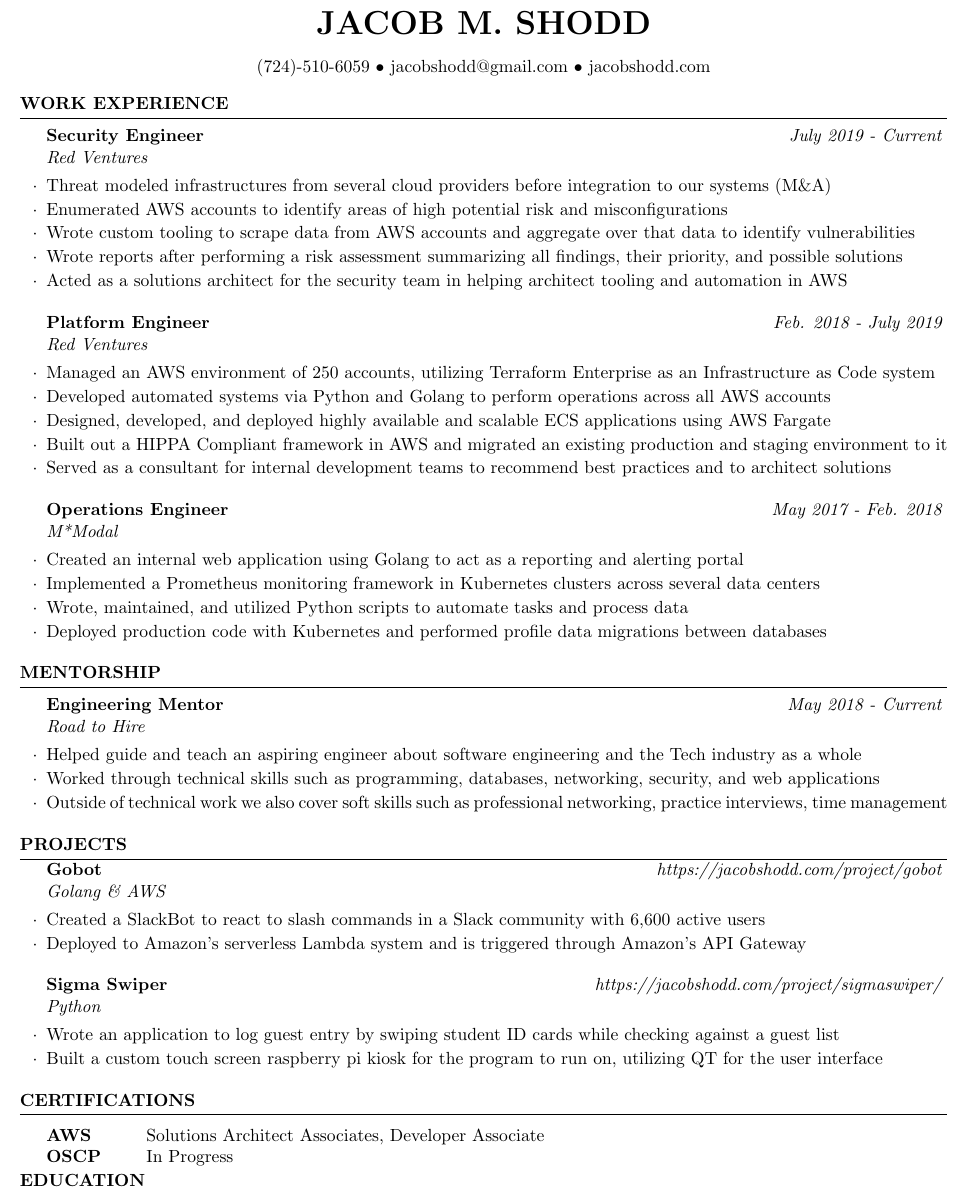
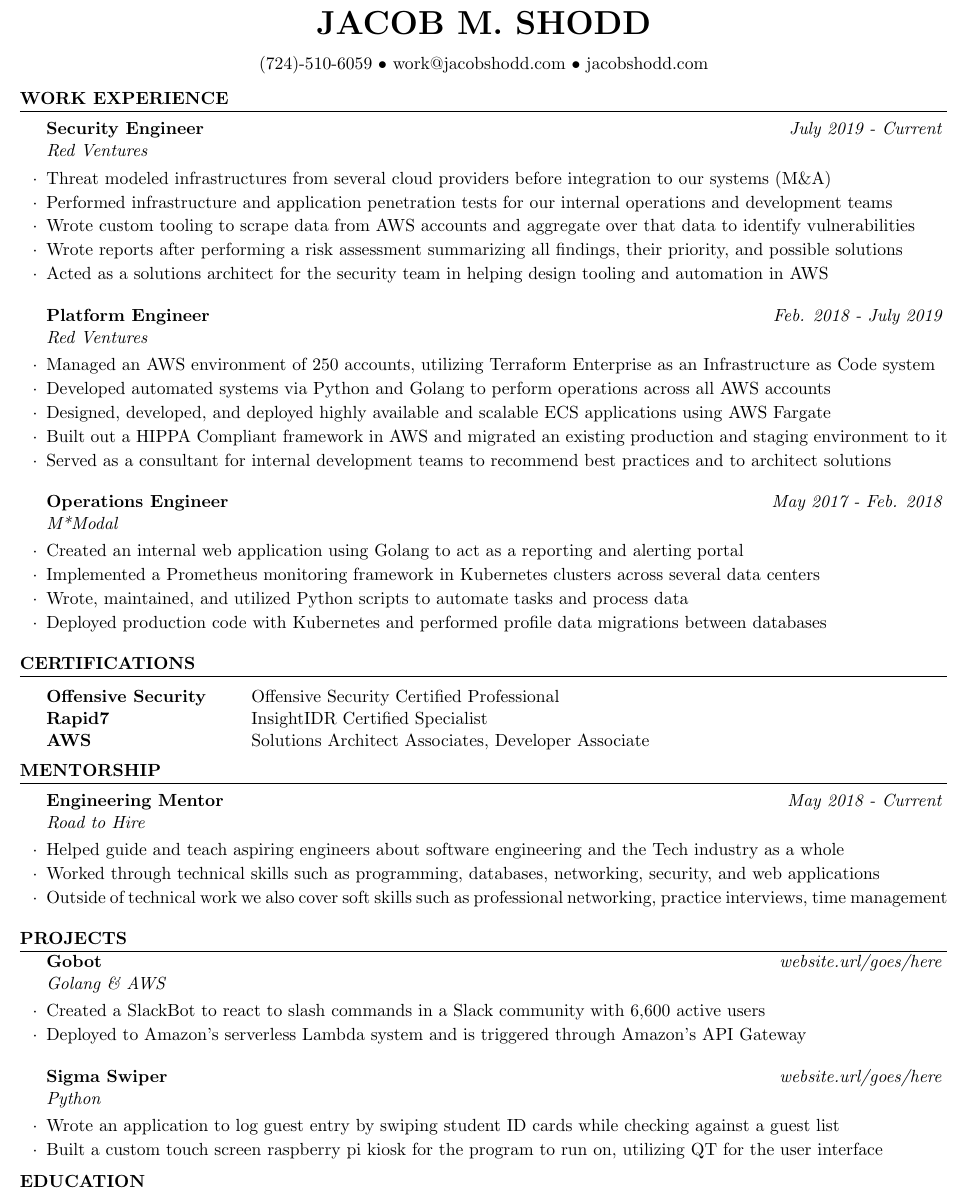
Before and after one commit to jshodd/resume, a LaTeX CV (shodd_jacob_resume.tex): part of the page, cut so that both start at the same text. Compiled offline with pdfLaTeX.

Commit message:
making some updates

```diff
--- a/shodd_jacob_resume.tex
+++ b/shodd_jacob_resume.tex
@@ -28,7 +28,7 @@
 \name{Jacob M. Shodd} % Your name
 %\address{B-1 \\ II , U.P. 208016} % Your address
 %\address{123 Pleasant Lane \\ City, State 12345} % Your secondary addess (optional)
-\address{(724)-510-6059 \\ jacobshodd@gmail.com \\ jacobshodd.com} % Your phone number and email
+\address{(724)-510-6059 \\ work@jacobshodd.com \\ jacobshodd.com} % Your phone number and email
 
 \begin{document}
 
@@ -39,10 +39,10 @@
 
   \begin{rSubsection}{Security Engineer}{\em July 2019 - Current}{Red Ventures}{}
   \item {Threat modeled infrastructures from several cloud providers before integration to our systems (M\&A)}
-  \item {Enumerated AWS accounts to identify areas of high potential risk and misconfigurations }
+  \item {Performed infrastructure and application penetration tests for our internal operations and development teams}
   \item {Wrote custom tooling to scrape data from AWS accounts and aggregate over that data to identify vulnerabilities}
   \item {Wrote reports after performing a risk assessment summarizing all findings, their priority, and possible solutions}
-  \item {Acted as a solutions architect for the security team in helping architect tooling and automation in AWS}
+  \item {Acted as a solutions architect for the security team in helping design tooling and automation in AWS}
 
   \end{rSubsection}
 
@@ -69,13 +69,25 @@
 \end{rSubsection}
 
 \end{rSection}
+
+%----------------------------------------------------------------------------------------
+%	Certification Section
+%----------------------------------------------------------------------------------------
+\begin{rSection}{\vspace{-5pt}Certifications}
+  \begin{tabular}{ @{} >{\bfseries}l @{\hspace{6ex}} l }
+    Offensive Security & Offensive Security Certified Professional \\
+    Rapid7 & InsightIDR Certified Specialist \\
+    AWS & Solutions Architect Associates, Developer Associate \\
+  \end{tabular}
+\end{rSection}
+
 %----------------------------------------------------------------------------------------
 %	Mentorship SECTION
 %----------------------------------------------------------------------------------------
 
 \begin{rSection}{\vspace{-5pt}Mentorship}
   \begin{rSubsection}{Engineering Mentor}{\em May 2018 - Current}{Road to Hire}{}
-  \item {Helped guide and teach an aspiring engineer about software engineering and the Tech industry as a whole}
+  \item {Helped guide and teach aspiring engineers about software engineering and the Tech industry as a whole}
   \item {Worked through technical skills such as programming, databases, networking, security, and web applications}
   \item {Outside of technical work we also cover soft skills such as professional networking, practice interviews, time management}
   \end{rSubsection}
@@ -87,36 +99,19 @@
 
 \begin{rSection}{\vspace{-5pt}Projects}
 
-\begin{rSubsection}{\vspace{-5pt}Gobot}{\em https://jacobshodd.com/project/gobot}{Golang \& AWS}{}
+\begin{rSubsection}{\vspace{-5pt}Gobot}{\em website.url/goes/here}{Golang \& AWS}{}
 \item {Created a SlackBot to react to slash commands in a Slack community with 6,600 active users}
 \item {Deployed to Amazon's serverless Lambda system and is triggered through Amazon's API Gateway}
 \end{rSubsection}
 
-%% \begin{rSubsection}{\vspace{-5pt}Guest Mapper}{\em https://github.com/jshodd/guestMapper}{Golang \& Neo4J}{}
-%% \item {Created a REST API to interact with a graphing database to map my relationships with wedding guests}
-%% \end{rSubsection}
-
-
-\begin{rSubsection}{Sigma Swiper}{\em https://jacobshodd.com/project/sigmaswiper/}{Python}{}
+\begin{rSubsection}{Sigma Swiper}{\em website.url/goes/here}{Python}{}
 \item {Wrote an application to log guest entry by swiping student ID cards while checking against a guest list}
 \item {Built a custom touch screen raspberry pi kiosk for the program to run on, utilizing QT for the user interface}
 \end{rSubsection}
 
-%% \begin{rSubsection}{\vspace{-5pt}Penetration Test}{}{Senior Capstone}{}
-%% \item {Used tools like Nmap, Hydra, and Ettercap to test areas such as VNC, LDAP, and user password strength}
-%% \item {Wrote a custom python script using Scapy to capture VNC packets and display all of a target's keystrokes}
-%% \end{rSubsection}
 \end{rSection}
 
-%----------------------------------------------------------------------------------------
-%	Certification Section
-%----------------------------------------------------------------------------------------
-\begin{rSection}{\vspace{-5pt}Certifications}
-  \begin{tabular}{ @{} >{\bfseries}l @{\hspace{6ex}} l }
-    AWS & Solutions Architect Associates, Developer Associate \\
-    OSCP & In Progress \\
-  \end{tabular}
-\end{rSection}
+
 
 %----------------------------------------------------------------------------------------
 %	TECHNICAL STRENGTHS SECTION
```
Also changed, not shown: shodd_jacob_resume.pdf, 3 other files.
